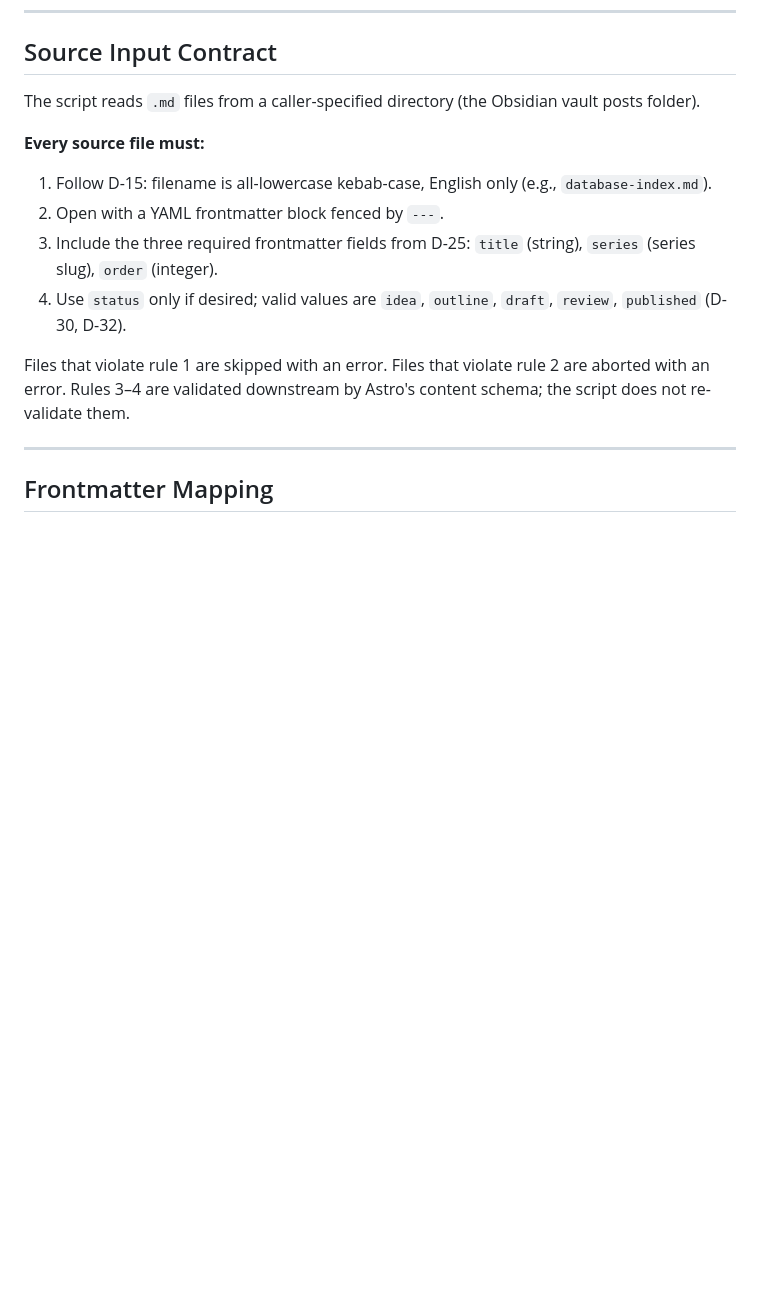
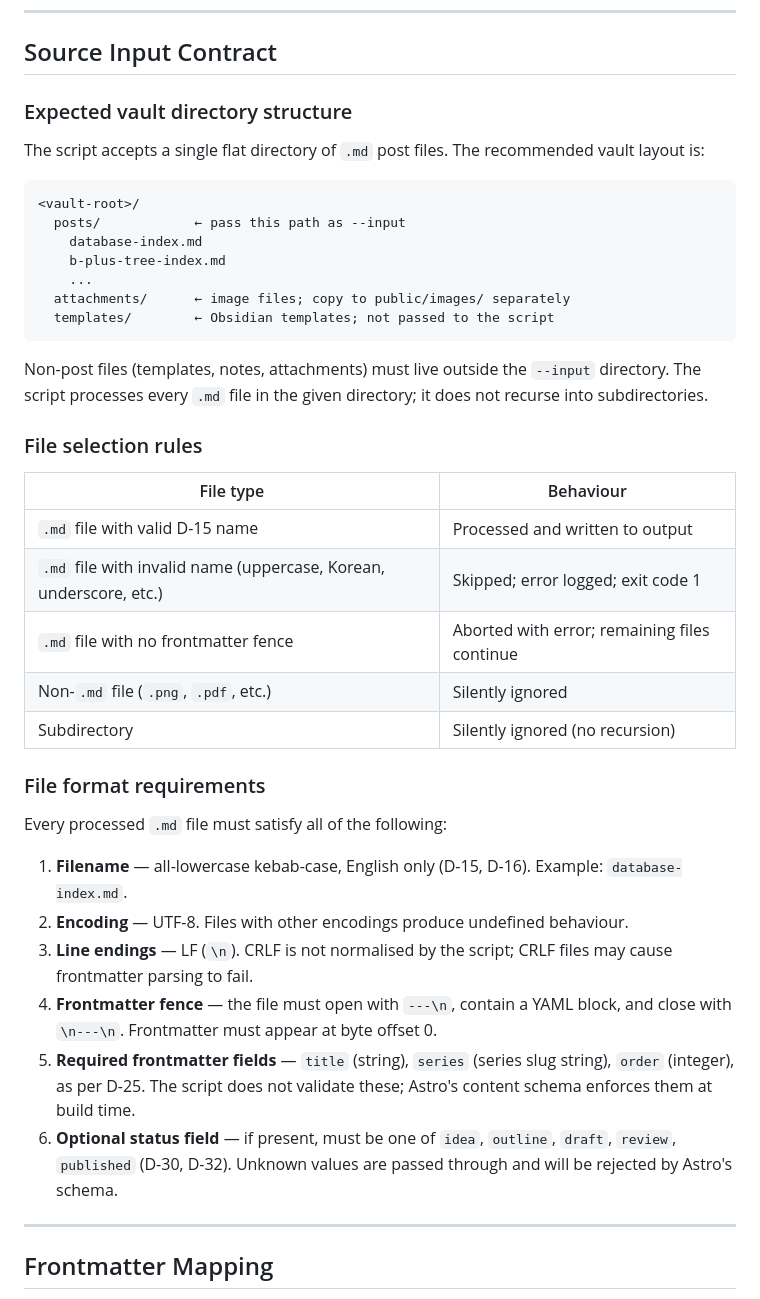
Before and after one commit to whqtker-projects/blog, a Markdown page: docs/obsidian-conversion-contract.md, the part around one of its changes. Rendered like a GitHub page; blank space fills up the shorter version.

````diff
--- a/docs/obsidian-conversion-contract.md
+++ b/docs/obsidian-conversion-contract.md
@@ -6,16 +6,42 @@ This document defines the rules the conversion script (`scripts/obsidian-to-astr
 
 ## Source Input Contract
 
-The script reads `.md` files from a caller-specified directory (the Obsidian vault posts folder).
+### Expected vault directory structure
 
-**Every source file must:**
+The script accepts a single flat directory of `.md` post files. The recommended vault layout is:
 
-1. Follow D-15: filename is all-lowercase kebab-case, English only (e.g., `database-index.md`).
-2. Open with a YAML frontmatter block fenced by `---`.
-3. Include the three required frontmatter fields from D-25: `title` (string), `series` (series slug), `order` (integer).
-4. Use `status` only if desired; valid values are `idea`, `outline`, `draft`, `review`, `published` (D-30, D-32).
+```
+<vault-root>/
+  posts/            ← pass this path as --input
+    database-index.md
+    b-plus-tree-index.md
+    ...
+  attachments/      ← image files; copy to public/images/ separately
+  templates/        ← Obsidian templates; not passed to the script
+```
 
-Files that violate rule 1 are skipped with an error. Files that violate rule 2 are aborted with an error. Rules 3–4 are validated downstream by Astro's content schema; the script does not re-validate them.
+Non-post files (templates, notes, attachments) must live outside the `--input` directory. The script processes every `.md` file in the given directory; it does not recurse into subdirectories.
+
+### File selection rules
+
+| File type | Behaviour |
+|-----------|-----------|
+| `.md` file with valid D-15 name | Processed and written to output |
+| `.md` file with invalid name (uppercase, Korean, underscore, etc.) | Skipped; error logged; exit code 1 |
+| `.md` file with no frontmatter fence | Aborted with error; remaining files continue |
+| Non-`.md` file (`.png`, `.pdf`, etc.) | Silently ignored |
+| Subdirectory | Silently ignored (no recursion) |
+
+### File format requirements
+
+Every processed `.md` file must satisfy all of the following:
+
+1. **Filename** — all-lowercase kebab-case, English only (D-15, D-16). Example: `database-index.md`.
+2. **Encoding** — UTF-8. Files with other encodings produce undefined behaviour.
+3. **Line endings** — LF (`\n`). CRLF is not normalised by the script; CRLF files may cause frontmatter parsing to fail.
+4. **Frontmatter fence** — the file must open with `---\n`, contain a YAML block, and close with `\n---\n`. Frontmatter must appear at byte offset 0.
+5. **Required frontmatter fields** — `title` (string), `series` (series slug string), `order` (integer), as per D-25. The script does not validate these; Astro's content schema enforces them at build time.
+6. **Optional status field** — if present, must be one of `idea`, `outline`, `draft`, `review`, `published` (D-30, D-32). Unknown values are passed through and will be rejected by Astro's schema.
 
 ---
 
````
Also changed, not shown: other parts of docs/obsidian-conversion-contract.md (+13 -1 lines), docs/first-content-readiness.md (+35 -11 lines).
